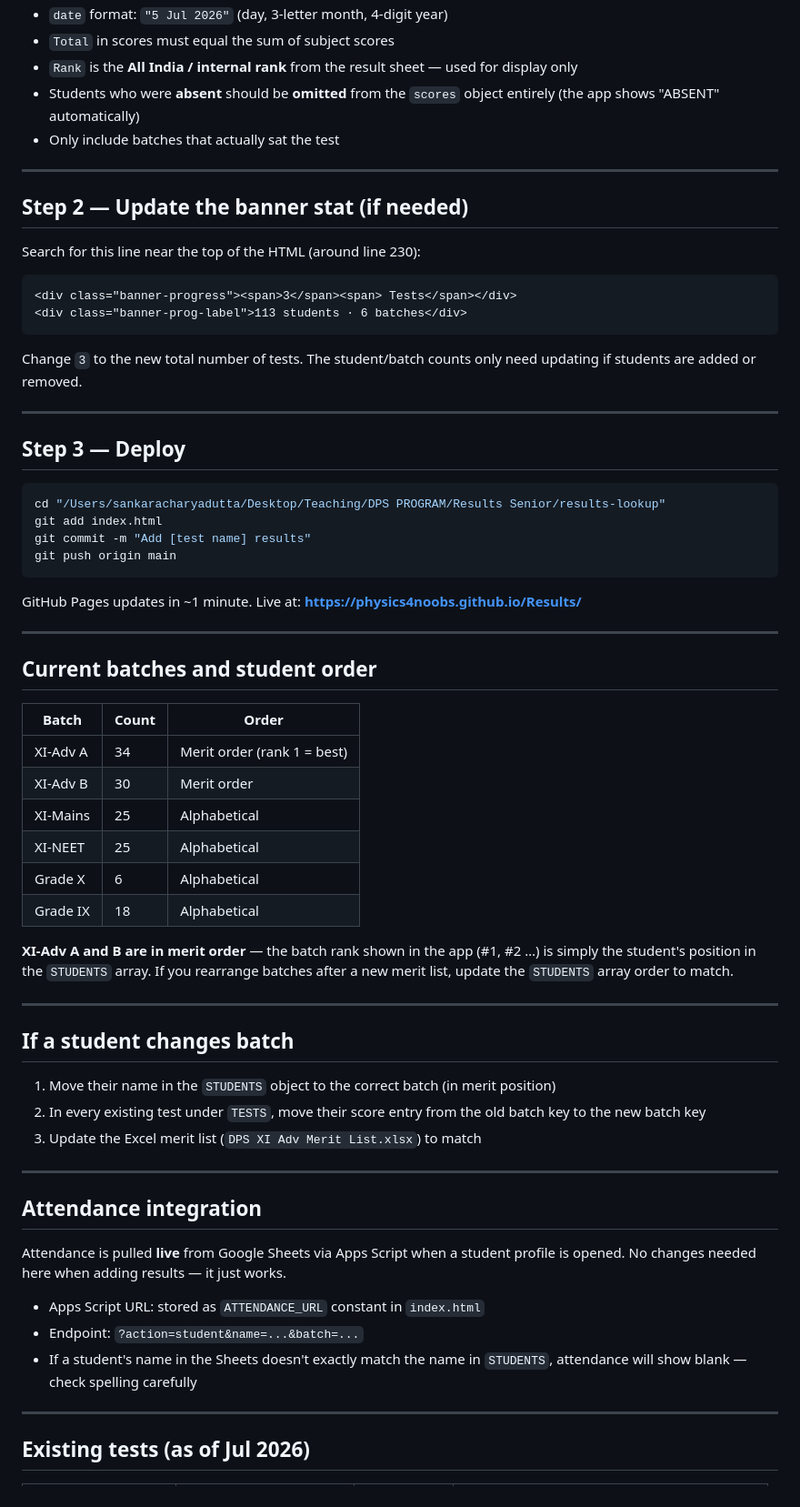
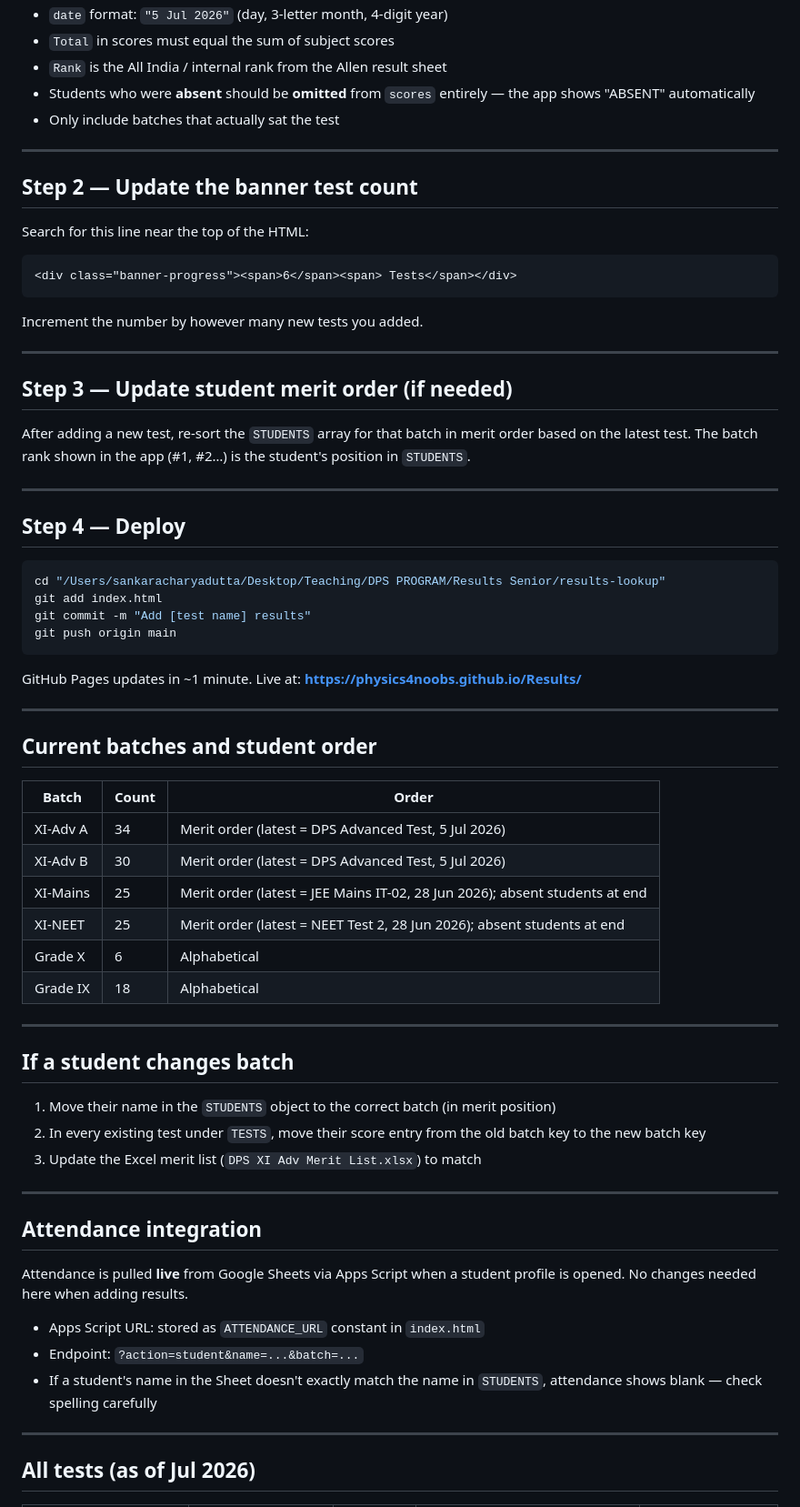
Before and after one commit to physics4noobs/Results, a Markdown page: ADDING_RESULTS.md, the part around one of its changes. Shown at 91% size. Drawn GitHub-style.

````diff
--- a/ADDING_RESULTS.md
+++ b/ADDING_RESULTS.md
@@ -44,25 +81,30 @@ The `TESTS` array starts around **line 294**. Each entry is one test. Add a new
 - `date` format: `"5 Jul 2026"` (day, 3-letter month, 4-digit year)
 - `Total` in scores must equal the sum of subject scores
-- `Rank` is the **All India / internal rank** from the result sheet — used for display only
-- Students who were **absent** should be **omitted** from the `scores` object entirely (the app shows "ABSENT" automatically)
+- `Rank` is the All India / internal rank from the Allen result sheet
+- Students who were **absent** should be **omitted** from `scores` entirely — the app shows "ABSENT" automatically
 - Only include batches that actually sat the test
 
 ---
 
-## Step 2 — Update the banner stat (if needed)
+## Step 2 — Update the banner test count
 
-Search for this line near the top of the HTML (around line 230):
+Search for this line near the top of the HTML:
 
 ```html
-<div class="banner-progress"><span>3</span><span> Tests</span></div>
-<div class="banner-prog-label">113 students · 6 batches</div>
+<div class="banner-progress"><span>6</span><span> Tests</span></div>
 ```
 
-Change `3` to the new total number of tests. The student/batch counts only need updating if students are added or removed.
+Increment the number by however many new tests you added.
 
 ---
 
-## Step 3 — Deploy
+## Step 3 — Update student merit order (if needed)
+
+After adding a new test, re-sort the `STUDENTS` array for that batch in merit order based on the latest test. The batch rank shown in the app (#1, #2…) is the student's position in `STUDENTS`.
+
+---
+
+## Step 4 — Deploy
 
 ```bash
 cd "/Users/sankaracharyadutta/Desktop/Teaching/DPS PROGRAM/Results Senior/results-lookup"
@@ -79,14 +121,12 @@ GitHub Pages updates in ~1 minute. Live at: **https://physics4noobs.github.io/Re
 
 | Batch | Count | Order |
 |-------|-------|-------|
-| XI-Adv A | 34 | Merit order (rank 1 = best) |
-| XI-Adv B | 30 | Merit order |
-| XI-Mains | 25 | Alphabetical |
-| XI-NEET | 25 | Alphabetical |
+| XI-Adv A | 34 | Merit order (latest = DPS Advanced Test, 5 Jul 2026) |
+| XI-Adv B | 30 | Merit order (latest = DPS Advanced Test, 5 Jul 2026) |
+| XI-Mains | 25 | Merit order (latest = JEE Mains IT-02, 28 Jun 2026); absent students at end |
+| XI-NEET | 25 | Merit order (latest = NEET Test 2, 28 Jun 2026); absent students at end |
 | Grade X | 6 | Alphabetical |
 | Grade IX | 18 | Alphabetical |
-
-**XI-Adv A and B are in merit order** — the batch rank shown in the app (#1, #2 …) is simply the student's position in the `STUDENTS` array. If you rearrange batches after a new merit list, update the `STUDENTS` array order to match.
 
 ---
 
@@ -100,13 +140,13 @@ GitHub Pages updates in ~1 minute. Live at: **https://physics4noobs.github.io/Re
 
 ## Attendance integration
 
-Attendance is pulled **live** from Google Sheets via Apps Script when a student profile is opened. No changes needed here when adding results — it just works.
+Attendance is pulled **live** from Google Sheets via Apps Script when a student profile is opened. No changes needed here when adding results.
 
 - Apps Script URL: stored as `ATTENDANCE_URL` constant in `index.html`
 - Endpoint: `?action=student&name=...&batch=...`
-- If a student's name in the Sheets doesn't exactly match the name in `STUDENTS`, attendance will show blank — check spelling carefully
+- If a student's name in the Sheet doesn't exactly match the name in `STUDENTS`, attendance shows blank — check spelling carefully
 
 ---
 
-## Existing tests (as of Jul 2026)
+## All tests (as of Jul 2026)
 
````
Also changed, not shown: other parts of ADDING_RESULTS.md (+56 -14 lines).
